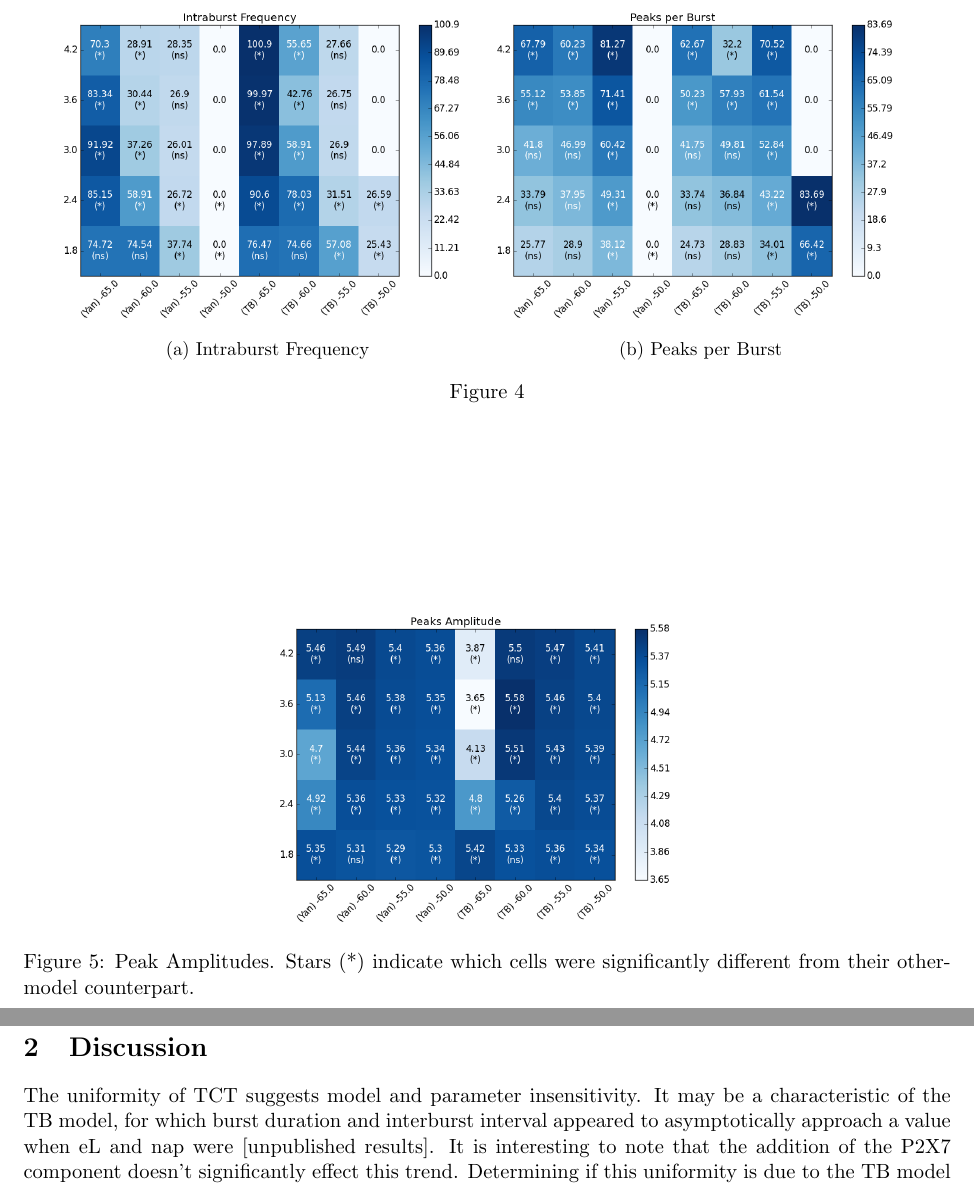
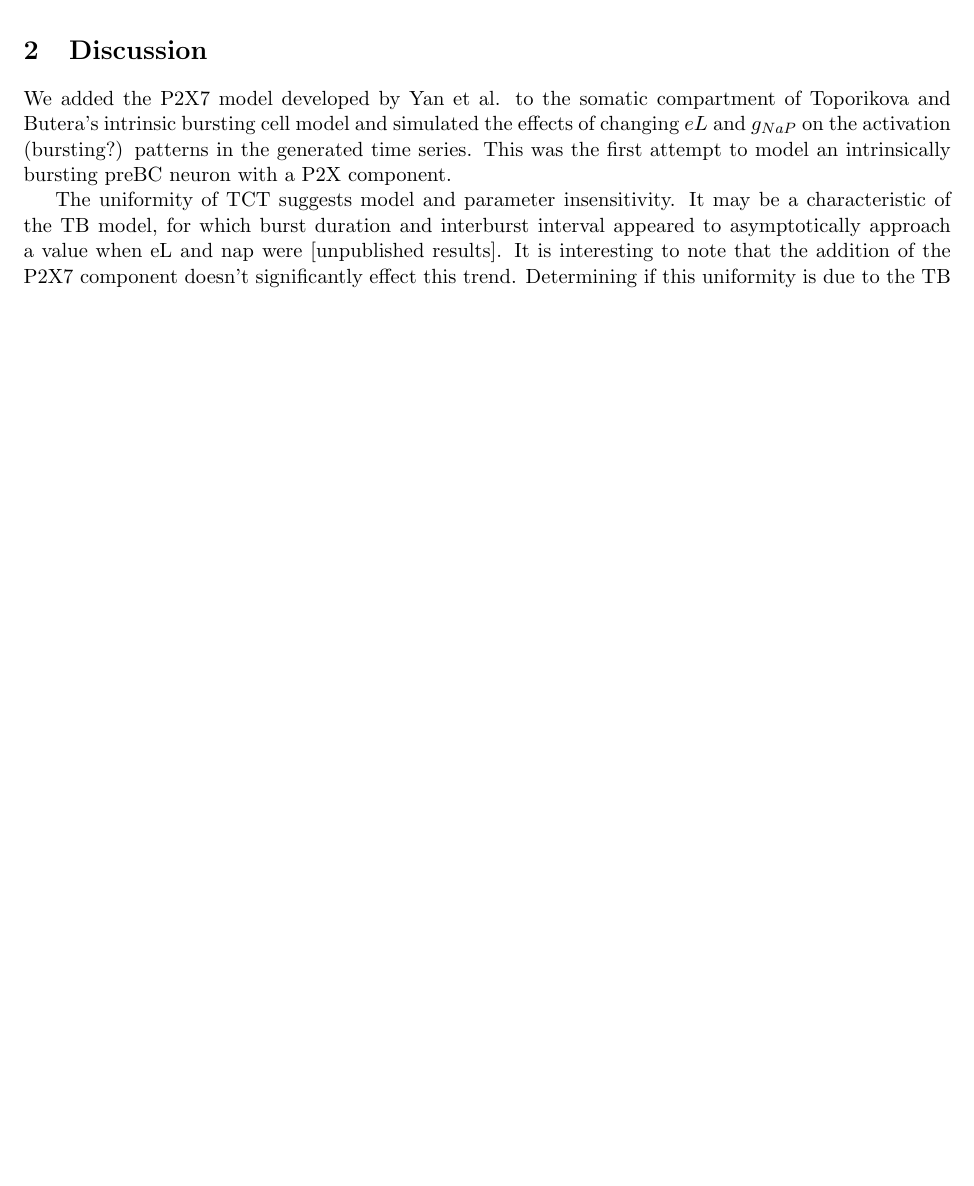
Before and after one commit to mfinemorris/NMProject, a LaTeX document (Paper/Latex Results/Results.tex): two parts of pages 3 and 4 of 4 before the commit and part of page 2 of 3 after it, the two joined at a grey line, cut at the place of the change, the shorter picture padded with empty space. Compiled offline with pdfLaTeX.

Commit message:
Not as far as I'd hoped to get but I'm not going to get further tonight.

```diff
--- a/Paper/Latex Results/Results.tex
+++ b/Paper/Latex Results/Results.tex
@@ -117,37 +117,41 @@ By contrast, BD and IBI were both model and parameter sensitive. BD increased wi
 
 
 \subsection{Peak Variation}
-Peak variations can be described by several measures, peaks per burst, intraburst frequency (the frequency of peaks within a burst), interpeak interval, and peak amplitude.
-
-Peaks per burst demonstrates model sensitivity that increases with increasing $eL$ and $g_{NaP}$. The Yan model consistently shows higher Peaks per Burst, except for $eL$=-60, where the TB model is significantly larger at $g_{NaP}$=3.0 and 3.6. Peaks per Burst were probably parameter dependent within a model, as comparisons indicated significant difference for the majority of parameter-based comparisons. Generally,  PpB increased with $eL$ and $g_{NaP}$, but for TB at $g_{NaP}$ = 4.2  and for Yan at $g_{NaP}$=3.6 and 4.2, PpB dropped at $eL$=-60.
+Peak variations can be described by several measures, peaks per burst, intraburst frequency (the frequency of peaks within a burst), interpeak interval, and peak amplitude. The number of peaks per burst were increasingly model sensitive with increasing $eL$ and $g_{NaP}$. The Yan model consistently shows higher Peaks per Burst, except for $eL$=-60, where the TB model is significantly larger at $g_{NaP}$=3.0 and 3.6. Most comparisons between time series from the same model with different parameters show significant difference. Generally, PpB increased significantly with $eL$ and $g_{NaP}$, but PpB dropped significantly at $eL$ = -60 for TB  when $g_{NaP}$ = 4.2  and for Yan at $g_{NaP}$=3.6 and 4.2.
 
 
-For smaller values of $eL$ (-65, -60) with higher value of $gnap$ (3.0, 3.6, and 4.2), TB had a significantly larger intraburst frequency than did Yan. The same occurred for small values of $gNaP$ (1.8, 2.4) at higher values of $eL$ (-55). Interestingly at $eL$ = -65 mV, the difference between the TB and Yan values decrease with decreasing $g_{NaP}$, but at $eL$=-60 the difference increased with decreasing $gnap$. No significant difference occurred between the models for low values of $eL$ at low values of $gnap$ or at high values of $eL$ with high values of $gnap$.
-
+<Intraburst Frequency>
+For smaller values of $eL$ (-65, -60) and higher values of $gnap$ (3.0, 3.6, and 4.2), TB had a significantly larger intraburst frequency than did Yan. The same occurred for small values of $gNaP$ (1.8, 2.4) at higher values of $eL$ (-55). Interestingly at $eL$ = -65 mV, the difference between the TB and Yan values decrease with decreasing $g_{NaP}$, but at $eL$=-60 the difference increased with decreasing $gnap$. No significant difference occurred between the models for low values of $eL$ at low values of $gnap$ or at high values of $eL$ with high values of $gnap$.
 
 Intraburst frequency is significantly larger for the TB model at lower values of $eL$ and
 
-Average peak amplitude was showed strong model-dependent significant differences(Figure~\ref{fig:hmPA}). However, no clear and consistent pattern of increase or decrease occurred, making it difficult to tell if peak amplitude was model-dependent in a meaningful way. Interpeak interval (not pictured) was not model dependent, as no statistically significant difference appeared between time series generated by different models with the same $eL$ and $g_{NaP}$ parameters.
+Average peak amplitude showed strong model-dependent significant differences(Figure~\ref{fig:hmPA}). However, no clear and consistent pattern of increase or decrease occurred, making it difficult to tell if peak amplitude was model-dependent in a meaningful way. Interpeak interval (not pictured) was not model dependent, as no statistically significant difference appeared between time series generated by different models with the same $eL$ and $g_{NaP}$ parameters.
 
 
-\begin{figure}[h]
-\centering
-	\subcaptionbox{Intraburst Frequency \label{fig:hmIF}}{\includegraphics[scale=.4]{heatmap_Intraburst_Frequency.png}}%
-	\subcaptionbox{Peaks per Burst \label{fig:hmPpB}}{\includegraphics[scale=.4]{heatmap_Peaks_per_Burst.png}}%
-	\caption{}
-	\label{fig:hmPeakInBurst}
-\end{figure}
-\begin{figure}[h]
-	\centering
-	\includegraphics[scale=.4]{heatmap_Peaks_Amplitude.png}
-	\caption{Peak Amplitudes. Stars (*) indicate  which cells were significantly different from their other-model counterpart.}
-	\label{fig:hmPA}
 
-\end{figure}
+%
+%\begin{figure}[h]
+%\centering
+%	\subcaptionbox{Intraburst Frequency \label{fig:hmIF}}{\includegraphics[scale=.4]{heatmap_Intraburst_Frequency.png}}%
+%	\subcaptionbox{Peaks per Burst \label{fig:hmPpB}}{\includegraphics[scale=.4]{heatmap_Peaks_per_Burst.png}}%
+%	\caption{}
+%	\label{fig:hmPeakInBurst}
+%\end{figure}
+%\begin{figure}[h]
+%	\centering
+%	\includegraphics[scale=.4]{heatmap_Peaks_Amplitude.png}
+%	\caption{Peak Amplitudes. Stars (*) indicate  which cells were significantly different from their other-model counterpart.}
+%	\label{fig:hmPA}
+
+%\end{figure}
 
 
 %
 \FloatBarrier
 \section{Discussion}
 
+We added the P2X7 model developed by Yan et al. to the somatic compartment of Toporikova and Butera's intrinsic bursting cell model and simulated the effects of changing $eL$ and $g_{NaP}$ on the activation (bursting?) patterns  in the generated time series. This was the first attempt to model an intrinsically bursting preBC neuron with a P2X component.
+
 The uniformity of TCT suggests model and parameter insensitivity. It may be a characteristic of the TB model, for which burst duration and interburst interval appeared to asymptotically approach a value when eL and nap were [unpublished results]. It is interesting to note that the addition of the P2X7 component doesn't significantly effect this trend. Determining if this uniformity is due to the TB model could be tested by adding the P2X7 component to BRS model.
+
+Running BRS model singly and with the P2X7 component in the same parameter space would help further illuminate the effects of
```
Also changed, not shown: Paper/Latex Results/Results.pdf, Paper/Latex Results/Results.tex (19 more changed lines), 1 other file.
